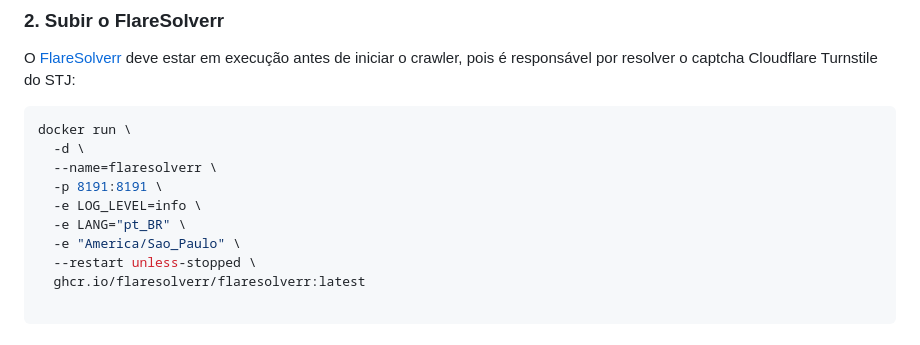
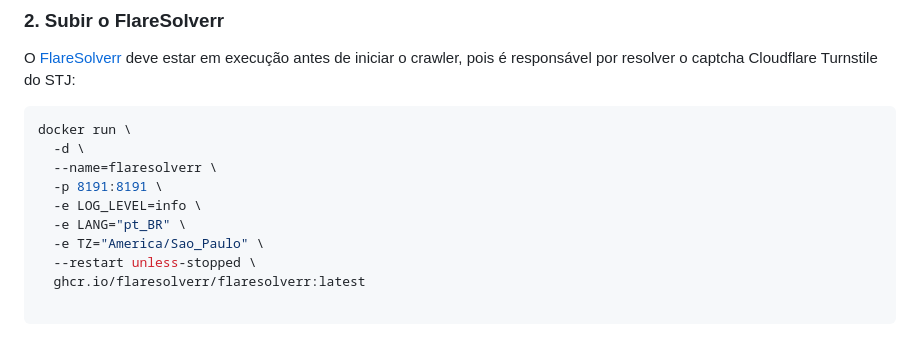
Before and after one commit to DanielMarcelino/desafio-tecnico-jusbrasil-stj, a Markdown page: README.md, the part around the change. GitHub-like rendering.

Commit message:
doc(README): corrigir comando docker FlareSolverr

```diff
--- a/README.md
+++ b/README.md
@@ -32,7 +32,7 @@ docker run \
   -p 8191:8191 \
   -e LOG_LEVEL=info \
   -e LANG="pt_BR" \
-  -e "America/Sao_Paulo" \
+  -e TZ="America/Sao_Paulo" \
   --restart unless-stopped \
   ghcr.io/flaresolverr/flaresolverr:latest
 
```
